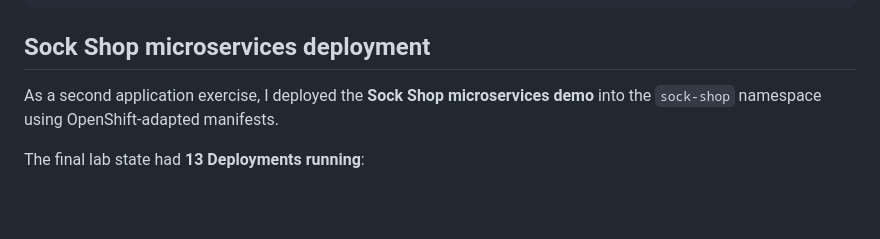
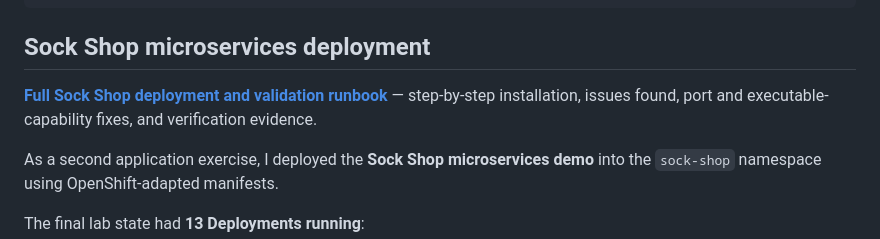
Before and after one commit to MahesanT/Openshift-on-VMware, a Markdown page: README.md, the part around the change. GitHub-like rendering; blank space fills up the shorter version.

Commit message:
Link Sock Shop deployment runbook from README.md

```diff
--- a/README.md
+++ b/README.md
@@ -499,6 +499,8 @@ oc get configs.imageregistry.operator.openshift.io cluster -o yaml
 
 ## Sock Shop microservices deployment
 
+**[Full Sock Shop deployment and validation runbook](docs/Sock_Shop_Deployment_Runbook.md)** — step-by-step installation, issues found, port and executable-capability fixes, and verification evidence.
+
 As a second application exercise, I deployed the **Sock Shop microservices demo** into the `sock-shop` namespace using OpenShift-adapted manifests.
 
 The final lab state had **13 Deployments running**:
```
